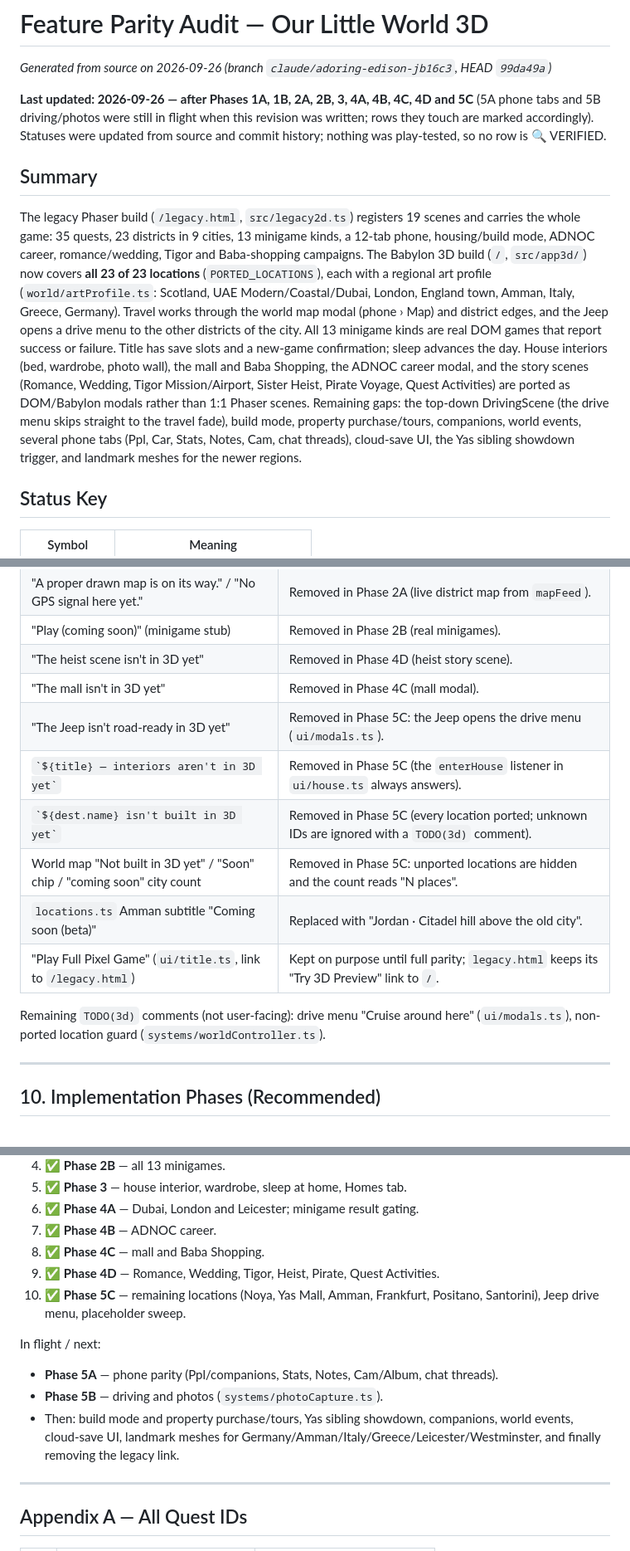
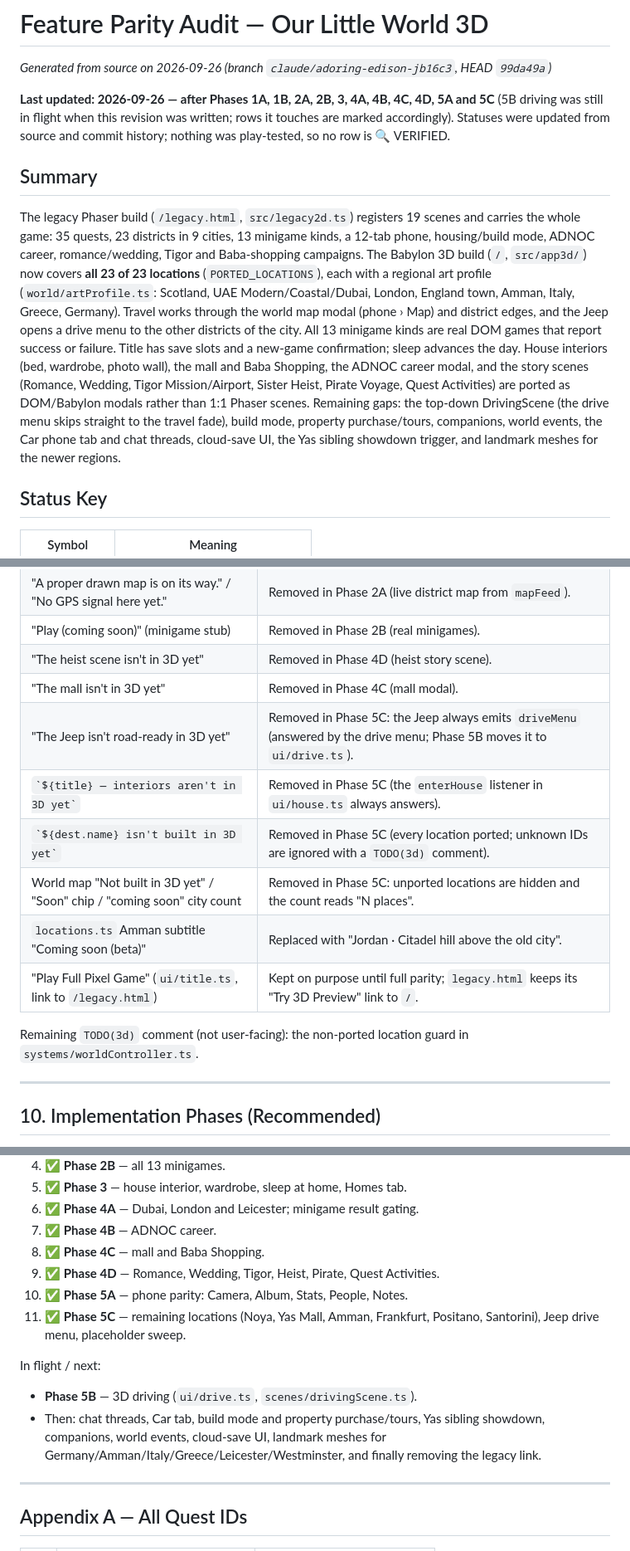
Before and after one commit to mustafa-ag/our-little-world, a Markdown page: docs/FEATURE_PARITY.md, 3 parts joined by grey strips. Shown at 83% size. Rendered like a GitHub page.

```diff
--- a/docs/FEATURE_PARITY.md
+++ b/docs/FEATURE_PARITY.md
@@ -2,11 +2,11 @@
 
 _Generated from source on 2026-09-26 (branch `claude/adoring-edison-jb16c3`, HEAD `99da49a`)_
 
-**Last updated: 2026-09-26 — after Phases 1A, 1B, 2A, 2B, 3, 4A, 4B, 4C, 4D and 5C** (5A phone tabs and 5B driving/photos were still in flight when this revision was written; rows they touch are marked accordingly). Statuses were updated from source and commit history; nothing was play-tested, so no row is 🔍 VERIFIED.
+**Last updated: 2026-09-26 — after Phases 1A, 1B, 2A, 2B, 3, 4A, 4B, 4C, 4D, 5A and 5C** (5B driving was still in flight when this revision was written; rows it touches are marked accordingly). Statuses were updated from source and commit history; nothing was play-tested, so no row is 🔍 VERIFIED.
 
 ## Summary
 
-The legacy Phaser build (`/legacy.html`, `src/legacy2d.ts`) registers 19 scenes and carries the whole game: 35 quests, 23 districts in 9 cities, 13 minigame kinds, a 12-tab phone, housing/build mode, ADNOC career, romance/wedding, Tigor and Baba-shopping campaigns. The Babylon 3D build (`/`, `src/app3d/`) now covers **all 23 of 23 locations** (`PORTED_LOCATIONS`), each with a regional art profile (`world/artProfile.ts`: Scotland, UAE Modern/Coastal/Dubai, London, England town, Amman, Italy, Greece, Germany). Travel works through the world map modal (phone › Map) and district edges, and the Jeep opens a drive menu to the other districts of the city. All 13 minigame kinds are real DOM games that report success or failure. Title has save slots and a new-game confirmation; sleep advances the day. House interiors (bed, wardrobe, photo wall), the mall and Baba Shopping, the ADNOC career modal, and the story scenes (Romance, Wedding, Tigor Mission/Airport, Sister Heist, Pirate Voyage, Quest Activities) are ported as DOM/Babylon modals rather than 1:1 Phaser scenes. Remaining gaps: the top-down DrivingScene (the drive menu skips straight to the travel fade), build mode, property purchase/tours, companions, world events, several phone tabs (Ppl, Car, Stats, Notes, Cam, chat threads), cloud-save UI, the Yas sibling showdown trigger, and landmark meshes for the newer regions.
+The legacy Phaser build (`/legacy.html`, `src/legacy2d.ts`) registers 19 scenes and carries the whole game: 35 quests, 23 districts in 9 cities, 13 minigame kinds, a 12-tab phone, housing/build mode, ADNOC career, romance/wedding, Tigor and Baba-shopping campaigns. The Babylon 3D build (`/`, `src/app3d/`) now covers **all 23 of 23 locations** (`PORTED_LOCATIONS`), each with a regional art profile (`world/artProfile.ts`: Scotland, UAE Modern/Coastal/Dubai, London, England town, Amman, Italy, Greece, Germany). Travel works through the world map modal (phone › Map) and district edges, and the Jeep opens a drive menu to the other districts of the city. All 13 minigame kinds are real DOM games that report success or failure. Title has save slots and a new-game confirmation; sleep advances the day. House interiors (bed, wardrobe, photo wall), the mall and Baba Shopping, the ADNOC career modal, and the story scenes (Romance, Wedding, Tigor Mission/Airport, Sister Heist, Pirate Voyage, Quest Activities) are ported as DOM/Babylon modals rather than 1:1 Phaser scenes. Remaining gaps: the top-down DrivingScene (the drive menu skips straight to the travel fade), build mode, property purchase/tours, companions, world events, the Car phone tab and chat threads, cloud-save UI, the Yas sibling showdown trigger, and landmark meshes for the newer regions.
 
 ## Status Key
 
@@ -272,14 +272,14 @@ Phase 5C sweep of `src/app3d/**` (plus the shared Amman subtitle):
 | "Play (coming soon)" (minigame stub) | Removed in Phase 2B (real minigames). |
 | "The heist scene isn't in 3D yet" | Removed in Phase 4D (heist story scene). |
 | "The mall isn't in 3D yet" | Removed in Phase 4C (mall modal). |
-| "The Jeep isn't road-ready in 3D yet" | Removed in Phase 5C: the Jeep opens the drive menu (`ui/modals.ts`). |
+| "The Jeep isn't road-ready in 3D yet" | Removed in Phase 5C: the Jeep always emits `driveMenu` (answered by the drive menu; Phase 5B moves it to `ui/drive.ts`). |
 | `` `${title} — interiors aren't in 3D yet` `` | Removed in Phase 5C (the `enterHouse` listener in `ui/house.ts` always answers). |
 | `` `${dest.name} isn't built in 3D yet` `` | Removed in Phase 5C (every location ported; unknown IDs are ignored with a `TODO(3d)` comment). |
 | World map "Not built in 3D yet" / "Soon" chip / "coming soon" city count | Removed in Phase 5C: unported locations are hidden and the count reads "N places". |
 | `locations.ts` Amman subtitle "Coming soon (beta)" | Replaced with "Jordan · Citadel hill above the old city". |
 | "Play Full Pixel Game" (`ui/title.ts`, link to `/legacy.html`) | Kept on purpose until full parity; `legacy.html` keeps its "Try 3D Preview" link to `/`. |
 
-Remaining `TODO(3d)` comments (not user-facing): drive menu "Cruise around here" (`ui/modals.ts`), non-ported location guard (`systems/worldController.ts`).
+Remaining `TODO(3d)` comment (not user-facing): the non-ported location guard in `systems/worldController.ts`.
 
 ---
 
@@ -296,13 +296,13 @@ Completed:
 7. ✅ **Phase 4B** — ADNOC career.
 8. ✅ **Phase 4C** — mall and Baba Shopping.
 9. ✅ **Phase 4D** — Romance, Wedding, Tigor, Heist, Pirate, Quest Activities.
-10. ✅ **Phase 5C** — remaining locations (Noya, Yas Mall, Amman, Frankfurt, Positano, Santorini), Jeep drive menu, placeholder sweep.
+10. ✅ **Phase 5A** — phone parity: Camera, Album, Stats, People, Notes.
+11. ✅ **Phase 5C** — remaining locations (Noya, Yas Mall, Amman, Frankfurt, Positano, Santorini), Jeep drive menu, placeholder sweep.
 
 In flight / next:
 
-- **Phase 5A** — phone parity (Ppl/companions, Stats, Notes, Cam/Album, chat threads).
-- **Phase 5B** — driving and photos (`systems/photoCapture.ts`).
-- Then: build mode and property purchase/tours, Yas sibling showdown, companions, world events, cloud-save UI, landmark meshes for Germany/Amman/Italy/Greece/Leicester/Westminster, and finally removing the legacy link.
+- **Phase 5B** — 3D driving (`ui/drive.ts`, `scenes/drivingScene.ts`).
+- Then: chat threads, Car tab, build mode and property purchase/tours, Yas sibling showdown, companions, world events, cloud-save UI, landmark meshes for Germany/Amman/Italy/Greece/Leicester/Westminster, and finally removing the legacy link.
 
 ---
 
```
Also changed, not shown: other parts of docs/FEATURE_PARITY.md (+11 -11 lines).
